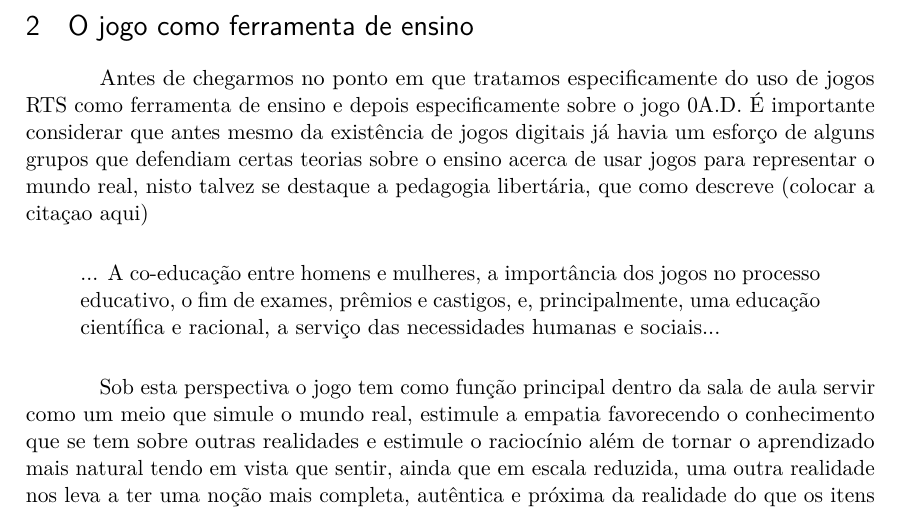
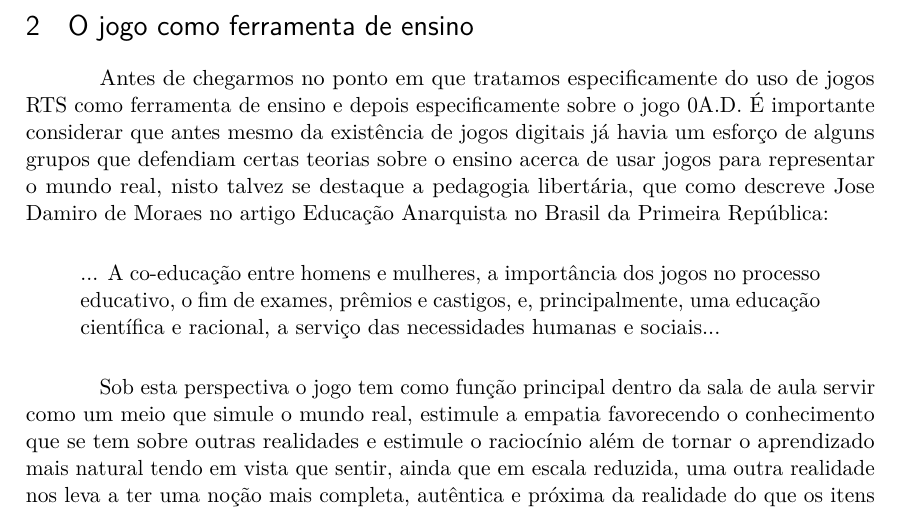
Before and after one commit to demacdolincoln/informatica-na-educacao, a LaTeX thesis (entregas textuais/plano_de_aula.tex): part of page 2 of 10, cut so that both start at the same text. Compiled offline with pdfLaTeX.

Commit message:
falha corrigida

```diff
--- a/entregas textuais/plano_de_aula.tex
+++ b/entregas textuais/plano_de_aula.tex
@@ -62,7 +62,7 @@
     A imersão, característica tão fundamental nos jogos digitais, se dá ao longo da fase administrativa já que é aí que se conhece algumas características culturais e como o jogador se coloca como o líder do povo escolhido, a identificação ocorre naturalnente. Estes pontos levam o jogador a atingir o que é esperado num jogo digital: uma experiência completa ao nível sensorial, emocional e intelectual.
 
 \section{O jogo como ferramenta de ensino}
-    Antes de chegarmos no ponto em que tratamos especificamente do uso de jogos RTS como ferramenta de ensino e depois especificamente sobre o jogo 0A.D. É importante considerar que antes mesmo da existência de jogos digitais já havia um esforço  de alguns grupos que defendiam certas teorias sobre o ensino acerca de usar jogos para representar o mundo real, nisto talvez se destaque a pedagogia libertária, que como descreve (colocar a citaçao aqui)
+    Antes de chegarmos no ponto em que tratamos especificamente do uso de jogos RTS como ferramenta de ensino e depois especificamente sobre o jogo 0A.D. É importante considerar que antes mesmo da existência de jogos digitais já havia um esforço  de alguns grupos que defendiam certas teorias sobre o ensino acerca de usar jogos para representar o mundo real, nisto talvez se destaque a pedagogia libertária, que como descreve Jose Damiro de Moraes no artigo Educação Anarquista no Brasil da Primeira República:
     \begin{quote}
     	... A co-educação entre homens e mulheres, a importância dos jogos no processo educativo, o fim de exames, prêmios e castigos, e, principalmente, uma	educação científica e racional, a serviço das necessidades humanas e sociais...
     \end{quote}
```
